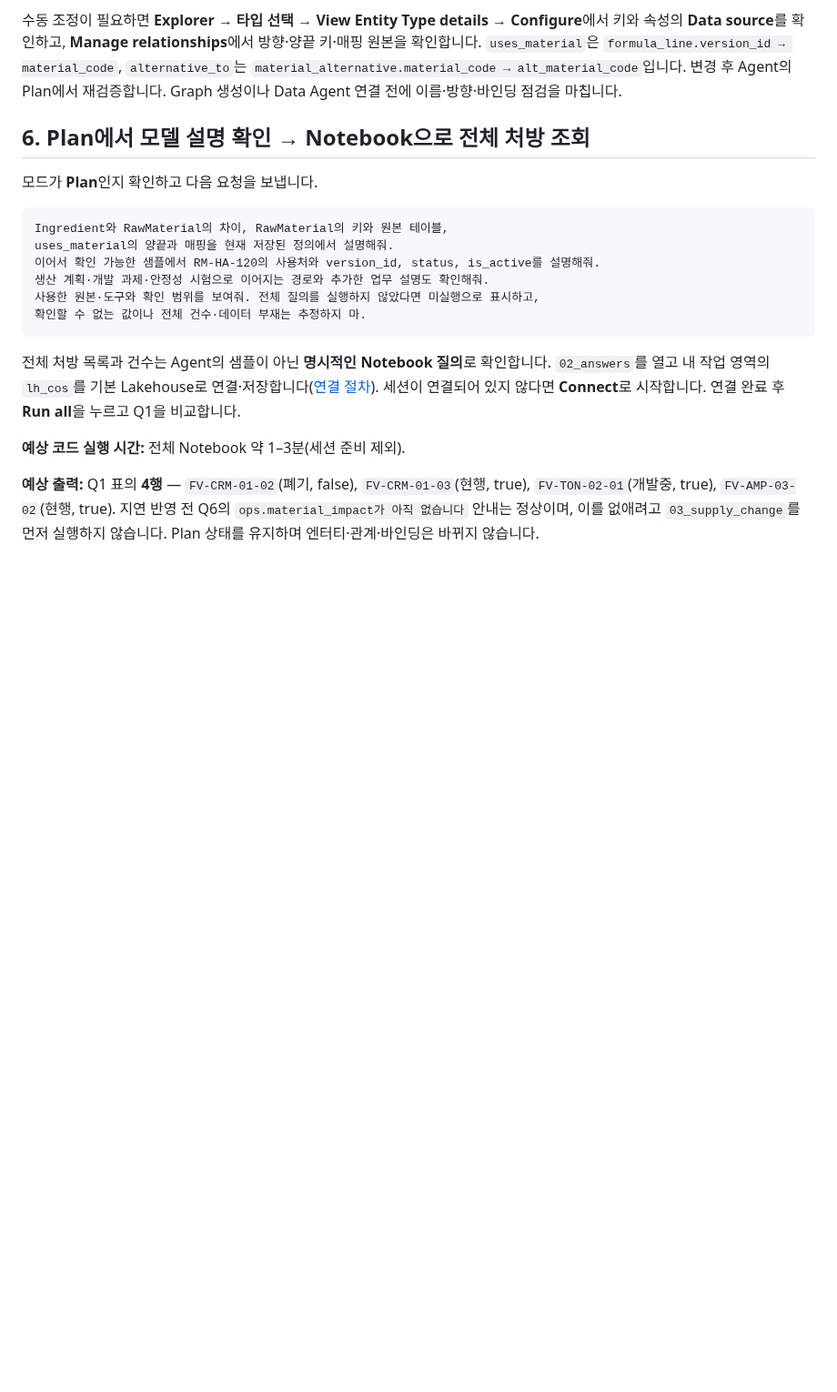
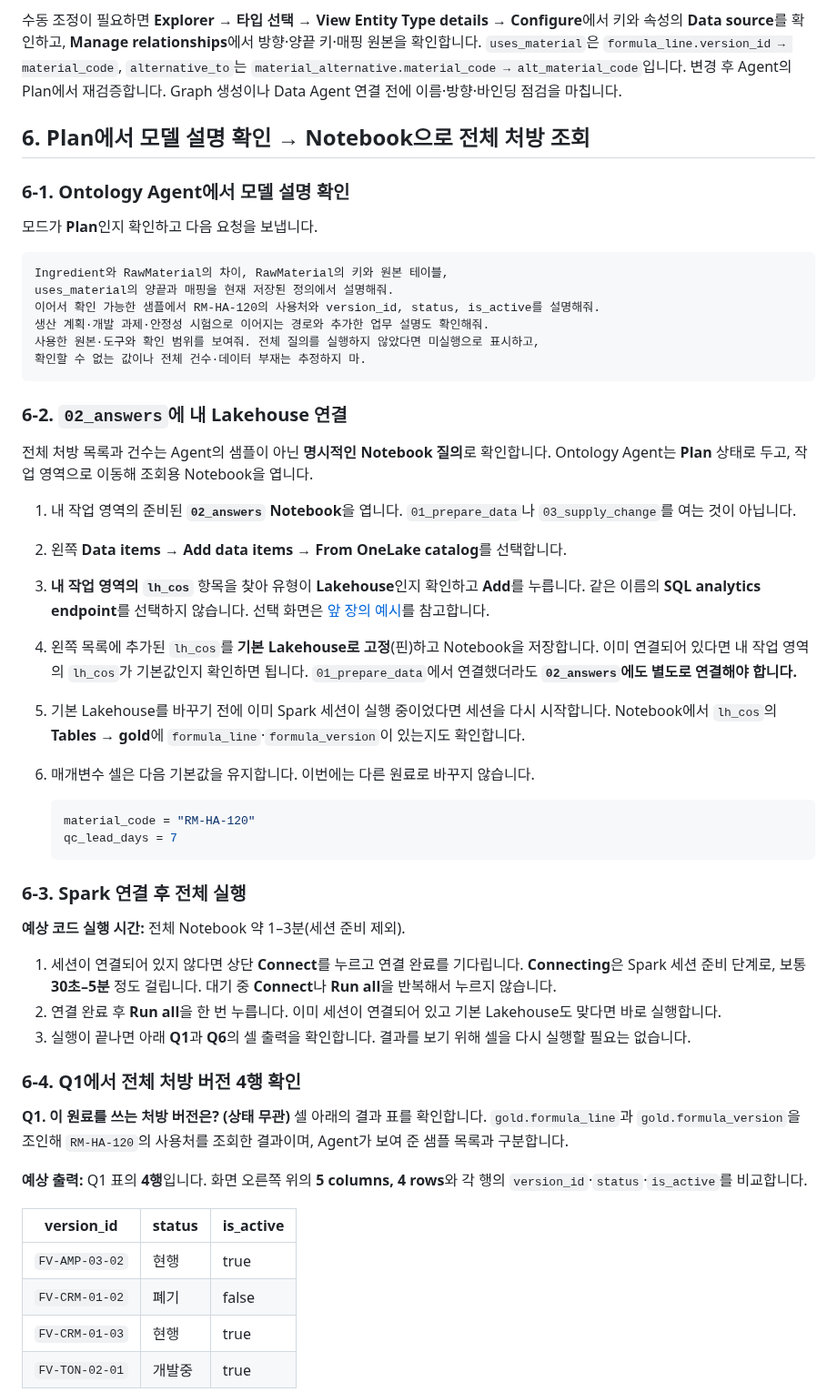
Before and after one commit to minkyung01/fabric-cosmetics-workshop, a Markdown page: docs/01-ontology.md, the part around one of its changes. Shown at 91% size. Drawn GitHub-style; blank space fills up the shorter version.

````diff
--- a/docs/01-ontology.md
+++ b/docs/01-ontology.md
@@ -349,6 +349,8 @@ material_alternative는 material_code가 원래 원료, alt_material_code가 대
 
 ## 6. Plan에서 모델 설명 확인 → Notebook으로 전체 처방 조회
 
+### 6-1. Ontology Agent에서 모델 설명 확인
+
 모드가 **Plan**인지 확인하고 다음 요청을 보냅니다.
 
 ```text
@@ -360,8 +362,40 @@ uses_material의 양끝과 매핑을 현재 저장된 정의에서 설명해줘.
 확인할 수 없는 값이나 전체 건수·데이터 부재는 추정하지 마.
 ```
 
-전체 처방 목록과 건수는 Agent의 샘플이 아닌 **명시적인 Notebook 질의**로 확인합니다. `02_answers`를 열고 내 작업 영역의 `lh_cos`를 기본 Lakehouse로 연결·저장합니다([연결 절차](00-scenario.md#4-notebook에-기본-lakehouse-연결)). 세션이 연결되어 있지 않다면 **Connect**로 시작합니다. 연결 완료 후 **Run all**을 누르고 Q1을 비교합니다.
+### 6-2. `02_answers`에 내 Lakehouse 연결
+
+전체 처방 목록과 건수는 Agent의 샘플이 아닌 **명시적인 Notebook 질의**로 확인합니다. Ontology Agent는 **Plan** 상태로 두고, 작업 영역으로 이동해 조회용 Notebook을 엽니다.
+
+1. 내 작업 영역의 준비된 **`02_answers` Notebook**을 엽니다. `01_prepare_data`나 `03_supply_change`를 여는 것이 아닙니다.
+2. 왼쪽 **Data items → Add data items → From OneLake catalog**를 선택합니다.
+3. **내 작업 영역의 `lh_cos`** 항목을 찾아 유형이 **Lakehouse**인지 확인하고 **Add**를 누릅니다. 같은 이름의 **SQL analytics endpoint**를 선택하지 않습니다. 선택 화면은 [앞 장의 예시](00-scenario.md#4-notebook에-기본-lakehouse-연결)를 참고합니다.
+4. 왼쪽 목록에 추가된 `lh_cos`를 **기본 Lakehouse로 고정**(핀)하고 Notebook을 저장합니다. 이미 연결되어 있다면 내 작업 영역의 `lh_cos`가 기본값인지 확인하면 됩니다. `01_prepare_data`에서 연결했더라도 **`02_answers`에도 별도로 연결해야 합니다.**
+5. 기본 Lakehouse를 바꾸기 전에 이미 Spark 세션이 실행 중이었다면 세션을 다시 시작합니다. Notebook에서 `lh_cos`의 **Tables → gold**에 `formula_line`·`formula_version`이 있는지도 확인합니다.
+6. 매개변수 셀은 다음 기본값을 유지합니다. 이번에는 다른 원료로 바꾸지 않습니다.
+
+   ```python
+   material_code = "RM-HA-120"
+   qc_lead_days = 7
+   ```
+
+### 6-3. Spark 연결 후 전체 실행
 
 **예상 코드 실행 시간:** 전체 Notebook 약 1–3분(세션 준비 제외).
 
-**예상 출력:** Q1 표의 **4행** — `FV-CRM-01-02`(폐기, false), `FV-CRM-01-03`(현행, true), `FV-TON-02-01`(개발중, true), `FV-AMP-03-02`(현행, true). 지연 반영 전 Q6의 `ops.material_impact가 아직 없습니다` 안내는 정상이며, 이를 없애려고 `03_supply_change`를 먼저 실행하지 않습니다. Plan 상태를 유지하며 엔터티·관계·바인딩은 바뀌지 않습니다.
+1. 세션이 연결되어 있지 않다면 상단 **Connect**를 누르고 연결 완료를 기다립니다. **Connecting**은 Spark 세션 준비 단계로, 보통 **30초–5분** 정도 걸립니다. 대기 중 **Connect**나 **Run all**을 반복해서 누르지 않습니다.
+2. 연결 완료 후 **Run all**을 한 번 누릅니다. 이미 세션이 연결되어 있고 기본 Lakehouse도 맞다면 바로 실행합니다.
+3. 실행이 끝나면 아래 **Q1**과 **Q6**의 셀 출력을 확인합니다. 결과를 보기 위해 셀을 다시 실행할 필요는 없습니다.
+
+### 6-4. Q1에서 전체 처방 버전 4행 확인
+
+**Q1. 이 원료를 쓰는 처방 버전은? (상태 무관)** 셀 아래의 결과 표를 확인합니다. `gold.formula_line`과 `gold.formula_version`을 조인해 `RM-HA-120`의 사용처를 조회한 결과이며, Agent가 보여 준 샘플 목록과 구분합니다.
+
+**예상 출력:** Q1 표의 **4행**입니다. 화면 오른쪽 위의 **5 columns, 4 rows**와 각 행의 `version_id`·`status`·`is_active`를 비교합니다.
+
+| version_id | status | is_active |
+| --- | --- | --- |
+| `FV-AMP-03-02` | 현행 | true |
+| `FV-CRM-01-02` | 폐기 | false |
+| `FV-CRM-01-03` | 현행 | true |
+| `FV-TON-02-01` | 개발중 | true |
+
````
Also changed, not shown: other parts of docs/01-ontology.md (+19 -0 lines), assets/screenshots/01-answers-q1-formula-versions.png (added), assets/screenshots/01-answers-q6-before-supply-change.png (added), 1 other file.
